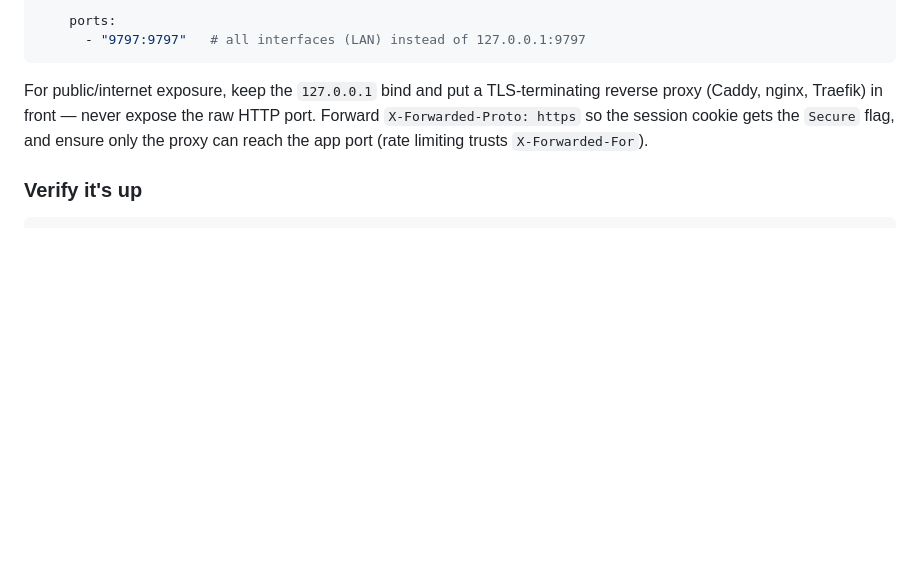
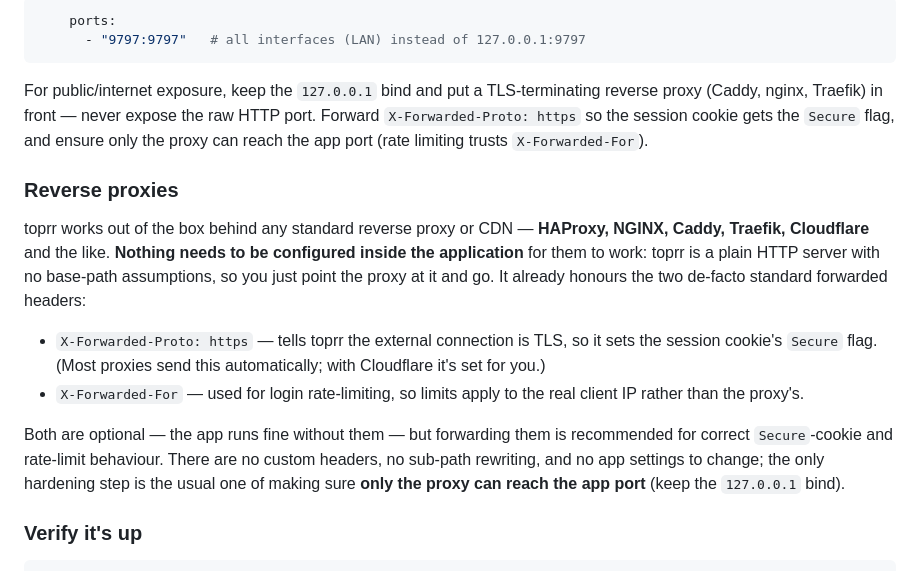
Before and after one commit to glenngit/toprr, a Markdown page: README.md, the part around the change. GitHub-like rendering; blank space fills up the shorter version.

Commit message:
docs: note out-of-the-box reverse-proxy/CDN support (HAProxy, NGINX, Caddy, Traefik, Cloudflare) — no in-app configuration needed

````diff
--- a/README.md
+++ b/README.md
@@ -327,6 +327,26 @@ the raw HTTP port. Forward `X-Forwarded-Proto: https` so the session cookie gets
 the `Secure` flag, and ensure only the proxy can reach the app port (rate
 limiting trusts `X-Forwarded-For`).
 
+### Reverse proxies
+
+toprr works out of the box behind any standard reverse proxy or CDN —
+**HAProxy, NGINX, Caddy, Traefik, Cloudflare** and the like. **Nothing needs to
+be configured inside the application** for them to work: toprr is a plain HTTP
+server with no base-path assumptions, so you just point the proxy at it and go.
+It already honours the two de-facto standard forwarded headers:
+
+- `X-Forwarded-Proto: https` — tells toprr the external connection is TLS, so it
+  sets the session cookie's `Secure` flag. (Most proxies send this automatically;
+  with Cloudflare it's set for you.)
+- `X-Forwarded-For` — used for login rate-limiting, so limits apply to the real
+  client IP rather than the proxy's.
+
+Both are optional — the app runs fine without them — but forwarding them is
+recommended for correct `Secure`-cookie and rate-limit behaviour. There are no
+custom headers, no sub-path rewriting, and no app settings to change; the only
+hardening step is the usual one of making sure **only the proxy can reach the
+app port** (keep the `127.0.0.1` bind).
+
 ### Verify it's up
 
 ```bash
````
